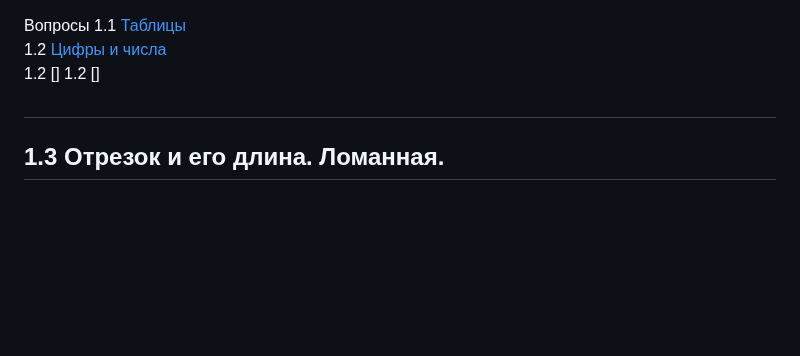
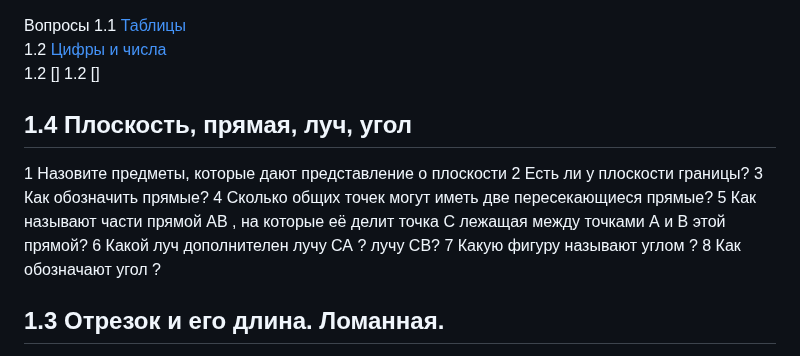
Before and after one commit to iadaria/math-recall, a Markdown page: 5class/5class_1_q.md, the part around the change. Drawn GitHub-style; blank space fills up the shorter version.

```diff
--- a/5class/5class_1_q.md
+++ b/5class/5class_1_q.md
@@ -5,7 +5,17 @@
 1.2 []
 
 
-##
+## 1.4 Плоскость, прямая, луч, угол
+1 Назовите предметы, которые дают представление о плоскости
+2 Есть ли у плоскости границы?
+3 Как обозначить прямые?
+4 Сколько общих точек могут иметь две пересекающиеся прямые?
+5 Как называют части прямой АВ , на которые её делит точка С лежащая между точками А и В этой прямой?
+6 Какой луч дополнителен лучу СА ? лучу СВ?
+7 Какую фигуру называют углом ?
+8 Как обозначают угол ?
+
+
 ## 1.3 Отрезок и его длина. Ломанная.
 1 Сколько существует отрезков, концами которых являются две данные точки?
 2 Как обозначают отрезок?
```
Also changed, not shown: 5class/5lcass_1.md (+27 -2 lines), 5class/imgs/angle.png (added), 5class/imgs/line_1_4_3.png (added), 5class/imgs/line_1_4_4.png (added), 5class/imgs/line_1_4_5.png (added), 5class/imgs/line_task_1_93_b.png (added).
